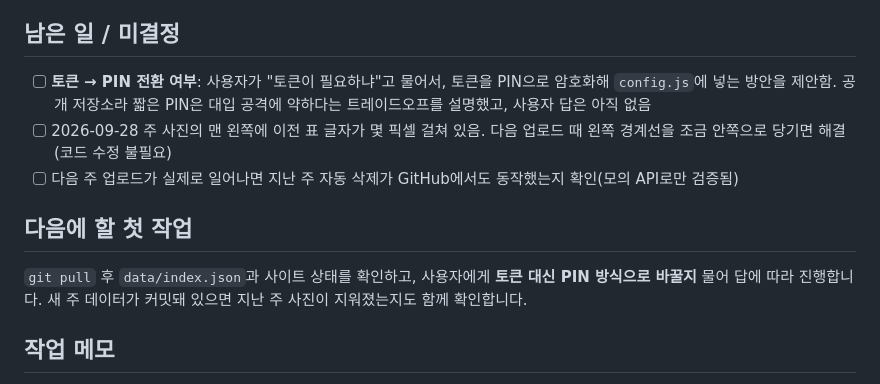
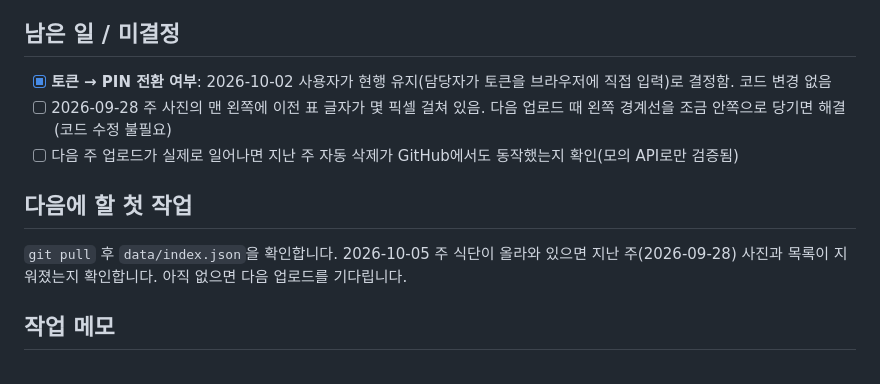
Before and after one commit to woowook-pixel/menu-web, a Markdown page: HANDOFF.md, the part around the change. Rendered like a GitHub page.

Commit message:
HANDOFF: 토큰 방식 유지로 결정, 다음 작업 갱신
Co-Authored-By: Claude Sonnet 5.5 <noreply@anthropic.com>
Claude-Session: https://claude.ai/code/session_01R7rfGpcY6xe8mvdXe6jW5m

```diff
--- a/HANDOFF.md
+++ b/HANDOFF.md
@@ -24,13 +24,13 @@
 
 ## 남은 일 / 미결정
 
-- [ ] **토큰 → PIN 전환 여부**: 사용자가 "토큰이 필요하냐"고 물어서, 토큰을 PIN으로 암호화해 `config.js`에 넣는 방안을 제안함. 공개 저장소라 짧은 PIN은 대입 공격에 약하다는 트레이드오프를 설명했고, 사용자 답은 아직 없음
+- [x] **토큰 → PIN 전환 여부**: 2026-10-02 사용자가 현행 유지(담당자가 토큰을 브라우저에 직접 입력)로 결정함. 코드 변경 없음
 - [ ] 2026-09-28 주 사진의 맨 왼쪽에 이전 표 글자가 몇 픽셀 걸쳐 있음. 다음 업로드 때 왼쪽 경계선을 조금 안쪽으로 당기면 해결(코드 수정 불필요)
 - [ ] 다음 주 업로드가 실제로 일어나면 지난 주 자동 삭제가 GitHub에서도 동작했는지 확인(모의 API로만 검증됨)
 
 ## 다음에 할 첫 작업
 
-`git pull` 후 `data/index.json`과 사이트 상태를 확인하고, 사용자에게 **토큰 대신 PIN 방식으로 바꿀지** 물어 답에 따라 진행합니다. 새 주 데이터가 커밋돼 있으면 지난 주 사진이 지워졌는지도 함께 확인합니다.
+`git pull` 후 `data/index.json`을 확인합니다. 2026-10-05 주 식단이 올라와 있으면 지난 주(2026-09-28) 사진과 목록이 지워졌는지 확인합니다. 아직 없으면 다음 업로드를 기다립니다.
 
 ## 작업 메모
 
```
